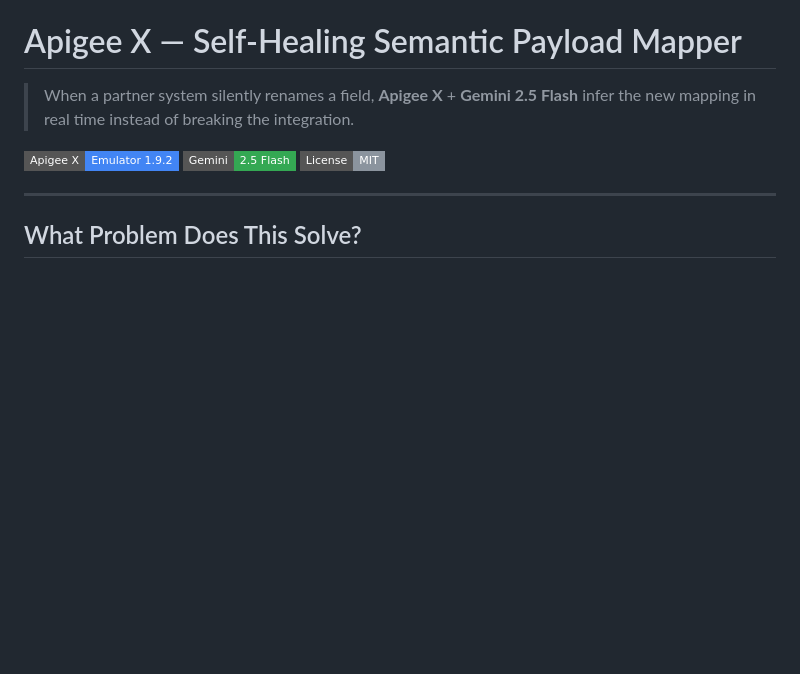
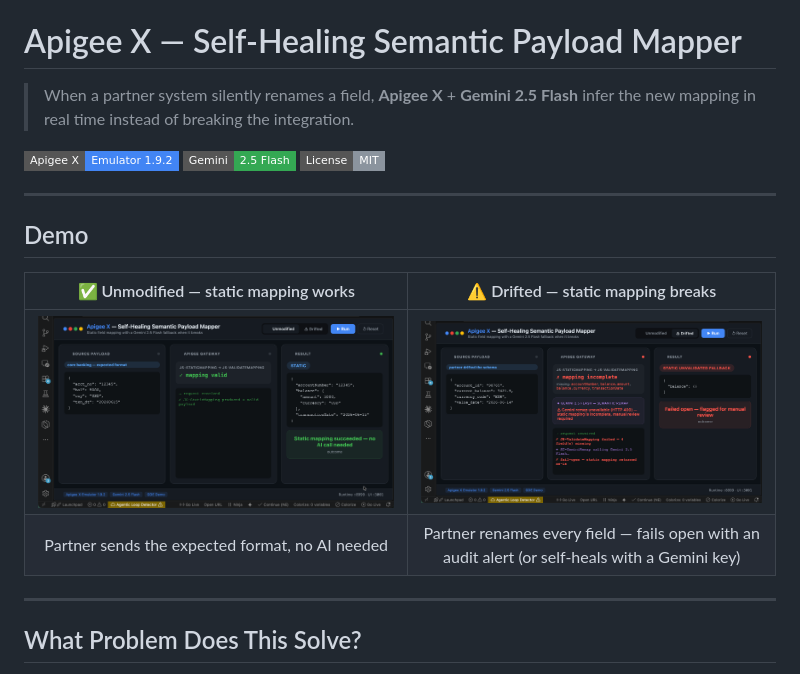
Before and after one commit to saiflayouni/apigee-payload-mapper, a Markdown page: README.md, the part around the change. Drawn GitHub-style; pictures changed too: docs/demo-drifted.png (added), docs/demo-unmodified.png (added); badges without logos; blank space fills up the shorter version.

Commit message:
Add demo screenshots and fix missing-fields leftover state bug

```diff
--- a/README.md
+++ b/README.md
@@ -5,6 +5,15 @@
 [![Apigee X](https://img.shields.io/badge/Apigee_X-Emulator_1.9.2-4285F4?style=flat-square&logo=google-cloud)](https://cloud.google.com/apigee)
 [![Gemini](https://img.shields.io/badge/Gemini-2.5_Flash-34A853?style=flat-square&logo=google)](https://aistudio.google.com)
 [![License](https://img.shields.io/badge/License-MIT-8b949e?style=flat-square)](LICENSE)
+
+---
+
+## Demo
+
+| ✅ Unmodified — static mapping works | ⚠ Drifted — static mapping breaks |
+|:---:|:---:|
+| ![Unmodified](docs/demo-unmodified.png) | ![Drifted](docs/demo-drifted.png) |
+| Partner sends the expected format, no AI needed | Partner renames every field — fails open with an audit alert (or self-heals with a Gemini key) |
 
 ---
 
```
Also changed, not shown: 1 other file.
